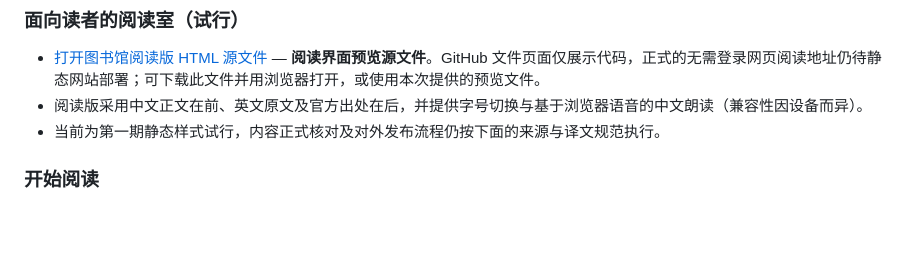
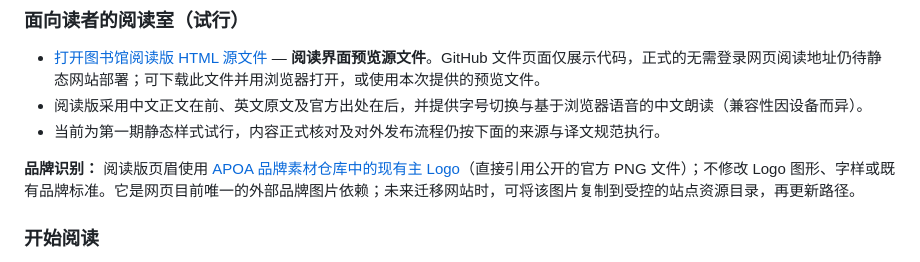
Before and after one commit to apoa-org/organization-handbook, a Markdown page: community-library/README.md, the part around the change. Drawn GitHub-style; blank space fills up the shorter version.

Commit message:
docs(library): document official logo provenance and migration path

```diff
--- a/community-library/README.md
+++ b/community-library/README.md
@@ -15,6 +15,8 @@ APOA 社区图书馆是一个逐步积累、面向公众开放的学习资料项
 - [打开图书馆阅读版 HTML 源文件](reader/index.html) — **阅读界面预览源文件**。GitHub 文件页面仅展示代码，正式的无需登录网页阅读地址仍待静态网站部署；可下载此文件并用浏览器打开，或使用本次提供的预览文件。
 - 阅读版采用中文正文在前、英文原文及官方出处在后，并提供字号切换与基于浏览器语音的中文朗读（兼容性因设备而异）。
 - 当前为第一期静态样式试行，内容正式核对及对外发布流程仍按下面的来源与译文规范执行。
+
+**品牌识别：** 阅读版页眉使用 [APOA 品牌素材仓库中的现有主 Logo](https://github.com/apoa-org/brand-and-design/tree/main/logos/current)（直接引用公开的官方 PNG 文件）；不修改 Logo 图形、字样或既有品牌标准。它是网页目前唯一的外部品牌图片依赖；未来迁移网站时，可将该图片复制到受控的站点资源目录，再更新路径。
 
 ### 开始阅读
 
```
